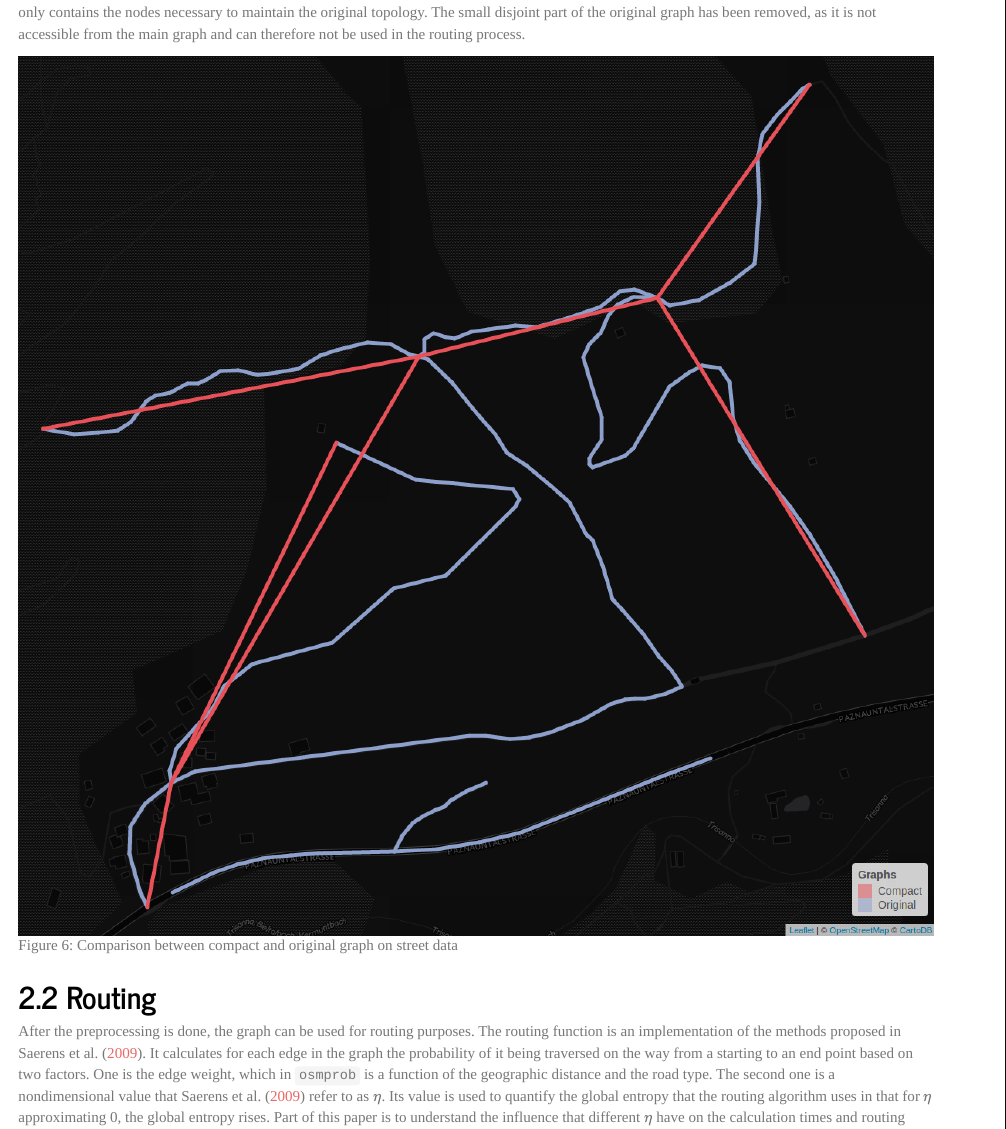
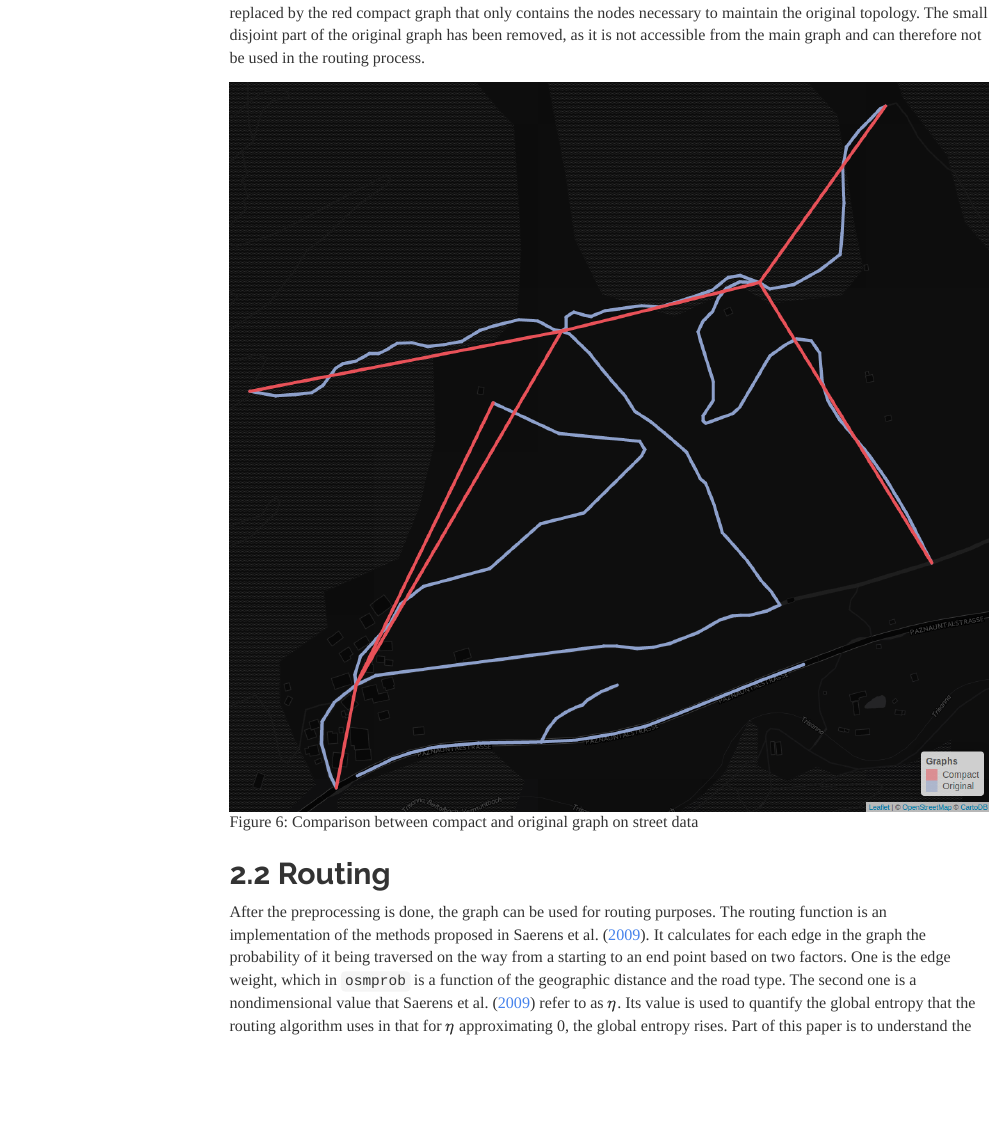
Before and after one commit to osm-router/osmprob, an R Markdown document (vignettes/osmprob.Rmd): the page in a window 1100 px wide, from 4810 px down before the commit and from 5120 px down after it. Rendered offline with R 4.5, knitr and Pandoc, with nearby package versions; some code elsewhere in the file could not run offline; menus at the side of the page are left out.

Commit message:
update vignette

```diff
--- a/vignettes/osmprob.Rmd
+++ b/vignettes/osmprob.Rmd
@@ -5,9 +5,10 @@ date: "`r Sys.Date()`"
 output:
     html_document:
         toc: true
+        toc_float: true
         toc_depth: 2
         number_sections: true
-        theme: journal
+        theme: readable
 header-includes:
     - \usepackage{tikz}
 link-citations: true
```
